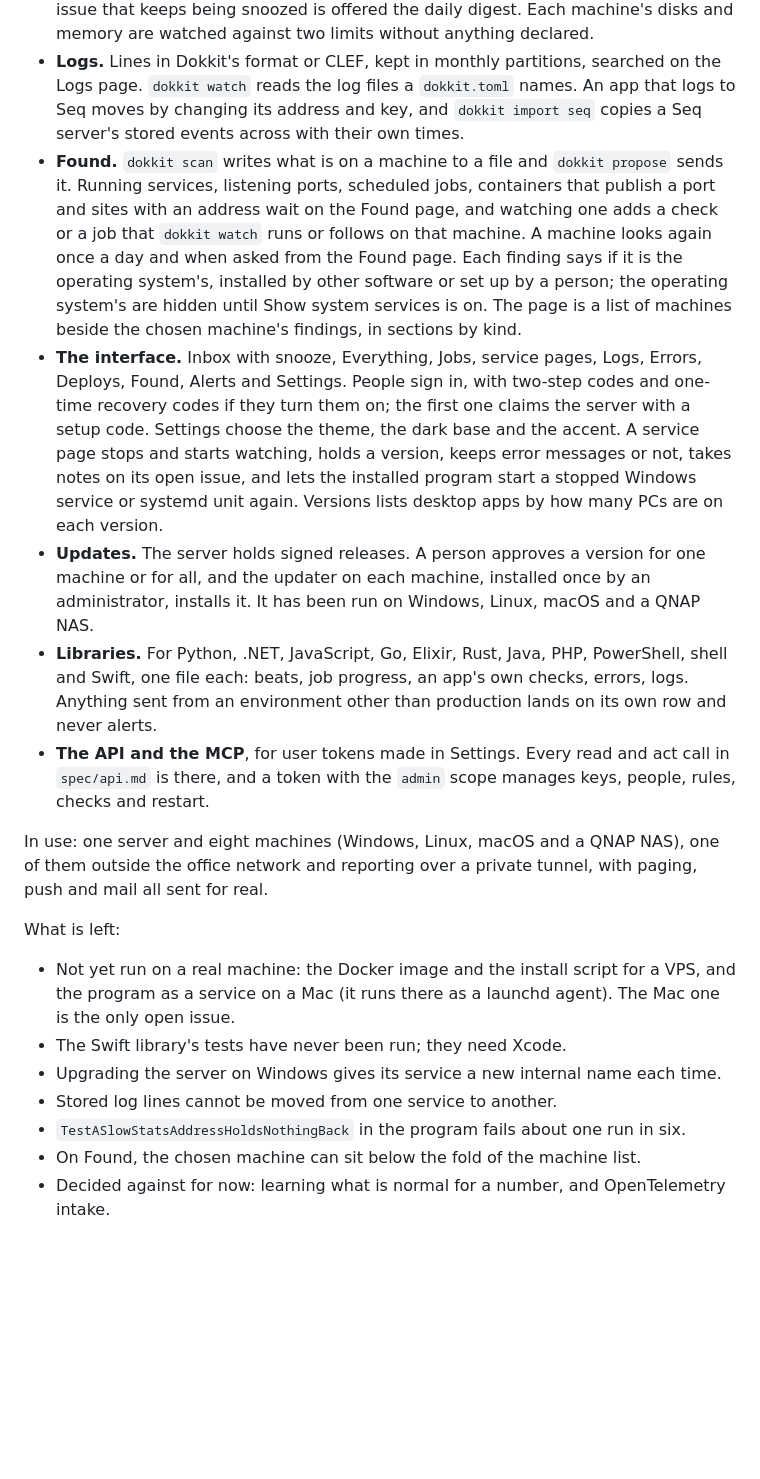
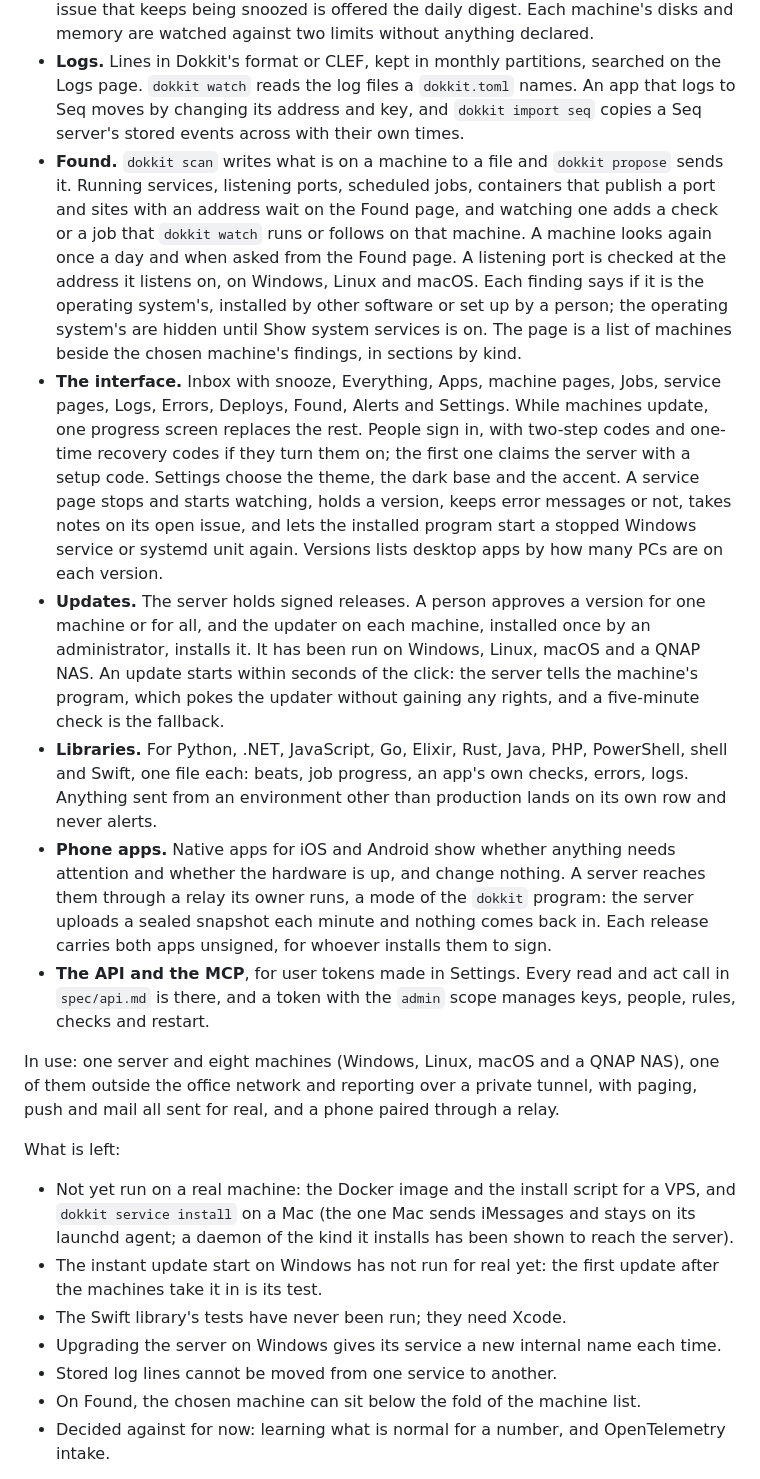
Before and after one commit to nathannncurtis/dokkit, a Markdown page: README.md, the part around one of its changes. GitHub-like rendering; blank space fills up the shorter version.

Commit message:
README: the phone apps, the process list, machine and Apps pages, the update screen and instant updates, and what is left

```diff
--- a/README.md
+++ b/README.md
@@ -20,20 +20,21 @@ Working, with tests:
 - **Alerts.** A page through PagerDuty, a quiet push through ntfy, Pushover or PagerDuty, an email, an iMessage through a Mac, an SMS through Twilio, a daily digest, or a webhook. Rules send one kind of issue somewhere else. One thing can go to several of them at once. Once per issue, resolved when it closes. A machine that stops reporting has its own channels. An alert for a service that should not wake anyone is held until the night ends, and the night is kept in a time zone. Dokkit's own row pages when it stops taking reports. Each person has their own destinations, and a check, a service, a rule or the default names who is told. An issue that keeps being snoozed is offered the daily digest. Each machine's disks and memory are watched against two limits without anything declared.
 - **Logs.** Lines in Dokkit's format or CLEF, kept in monthly partitions, searched on the Logs page. `dokkit watch` reads the log files a `dokkit.toml` names. An app that logs to Seq moves by changing its address and key, and `dokkit import seq` copies a Seq server's stored events across with their own times.
-- **Found.** `dokkit scan` writes what is on a machine to a file and `dokkit propose` sends it. Running services, listening ports, scheduled jobs, containers that publish a port and sites with an address wait on the Found page, and watching one adds a check or a job that `dokkit watch` runs or follows on that machine. A machine looks again once a day and when asked from the Found page. Each finding says if it is the operating system's, installed by other software or set up by a person; the operating system's are hidden until Show system services is on. The page is a list of machines beside the chosen machine's findings, in sections by kind.
-- **The interface.** Inbox with snooze, Everything, Jobs, service pages, Logs, Errors, Deploys, Found, Alerts and Settings. People sign in, with two-step codes and one-time recovery codes if they turn them on; the first one claims the server with a setup code. Settings choose the theme, the dark base and the accent. A service page stops and starts watching, holds a version, keeps error messages or not, takes notes on its open issue, and lets the installed program start a stopped Windows service or systemd unit again. Versions lists desktop apps by how many PCs are on each version.
-- **Updates.** The server holds signed releases. A person approves a version for one machine or for all, and the updater on each machine, installed once by an administrator, installs it. It has been run on Windows, Linux, macOS and a QNAP NAS.
+- **Found.** `dokkit scan` writes what is on a machine to a file and `dokkit propose` sends it. Running services, listening ports, scheduled jobs, containers that publish a port and sites with an address wait on the Found page, and watching one adds a check or a job that `dokkit watch` runs or follows on that machine. A machine looks again once a day and when asked from the Found page. A listening port is checked at the address it listens on, on Windows, Linux and macOS. Each finding says if it is the operating system's, installed by other software or set up by a person; the operating system's are hidden until Show system services is on. The page is a list of machines beside the chosen machine's findings, in sections by kind.
+- **The interface.** Inbox with snooze, Everything, Apps, machine pages, Jobs, service pages, Logs, Errors, Deploys, Found, Alerts and Settings. While machines update, one progress screen replaces the rest. People sign in, with two-step codes and one-time recovery codes if they turn them on; the first one claims the server with a setup code. Settings choose the theme, the dark base and the accent. A service page stops and starts watching, holds a version, keeps error messages or not, takes notes on its open issue, and lets the installed program start a stopped Windows service or systemd unit again. Versions lists desktop apps by how many PCs are on each version.
+- **Updates.** The server holds signed releases. A person approves a version for one machine or for all, and the updater on each machine, installed once by an administrator, installs it. It has been run on Windows, Linux, macOS and a QNAP NAS. An update starts within seconds of the click: the server tells the machine's program, which pokes the updater without gaining any rights, and a five-minute check is the fallback.
 - **Libraries.** For Python, .NET, JavaScript, Go, Elixir, Rust, Java, PHP, PowerShell, shell and Swift, one file each: beats, job progress, an app's own checks, errors, logs. Anything sent from an environment other than production lands on its own row and never alerts.
+- **Phone apps.** Native apps for iOS and Android show whether anything needs attention and whether the hardware is up, and change nothing. A server reaches them through a relay its owner runs, a mode of the `dokkit` program: the server uploads a sealed snapshot each minute and nothing comes back in. Each release carries both apps unsigned, for whoever installs them to sign.
 - **The API and the MCP**, for user tokens made in Settings. Every read and act call in `spec/api.md` is there, and a token with the `admin` scope manages keys, people, rules, checks and restart.
 
-In use: one server and eight machines (Windows, Linux, macOS and a QNAP NAS), one of them outside the office network and reporting over a private tunnel, with paging, push and mail all sent for real.
+In use: one server and eight machines (Windows, Linux, macOS and a QNAP NAS), one of them outside the office network and reporting over a private tunnel, with paging, push and mail all sent for real, and a phone paired through a relay.
 
 What is left:
 
-- Not yet run on a real machine: the Docker image and the install script for a VPS, and the program as a service on a Mac (it runs there as a launchd agent). The Mac one is the only open issue.
+- Not yet run on a real machine: the Docker image and the install script for a VPS, and `dokkit service install` on a Mac (the one Mac sends iMessages and stays on its launchd agent; a daemon of the kind it installs has been shown to reach the server).
+- The instant update start on Windows has not run for real yet: the first update after the machines take it in is its test.
 - The Swift library's tests have never been run; they need Xcode.
 - Upgrading the server on Windows gives its service a new internal name each time.
 - Stored log lines cannot be moved from one service to another.
-- `TestASlowStatsAddressHoldsNothingBack` in the program fails about one run in six.
 - On Found, the chosen machine can sit below the fold of the machine list.
 - Decided against for now: learning what is normal for a number, and OpenTelemetry intake.
 
```
Also changed, not shown: other parts of README.md (+2 -2 lines).
